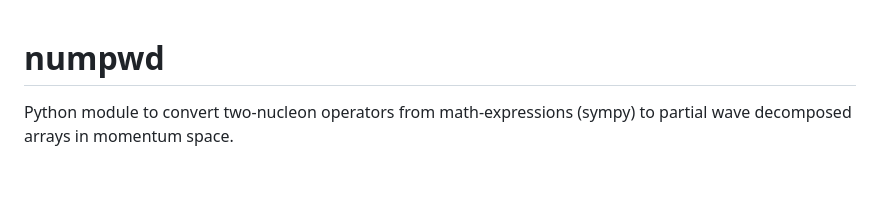
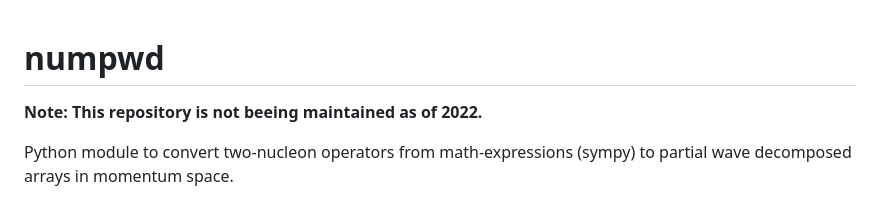
Before and after one commit to ckoerber/numpwd, a Markdown page: README.md, the part around the change. Drawn GitHub-style; blank space fills up the shorter version.

```diff
--- a/README.md
+++ b/README.md
@@ -1,4 +1,6 @@
 # numpwd
+
+**Note: This repository is not beeing maintained as of 2022.**
 
 Python module to convert two-nucleon operators from math-expressions (sympy) to partial wave decomposed arrays in momentum space.
 
```
